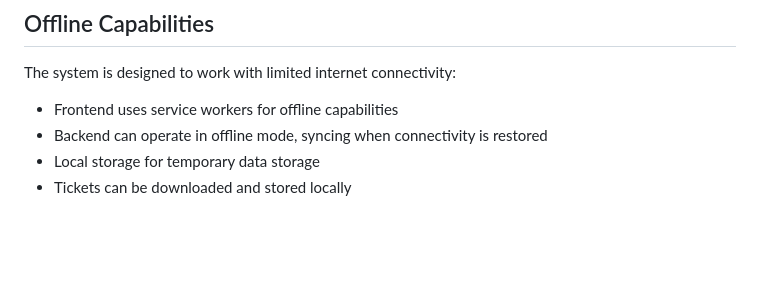
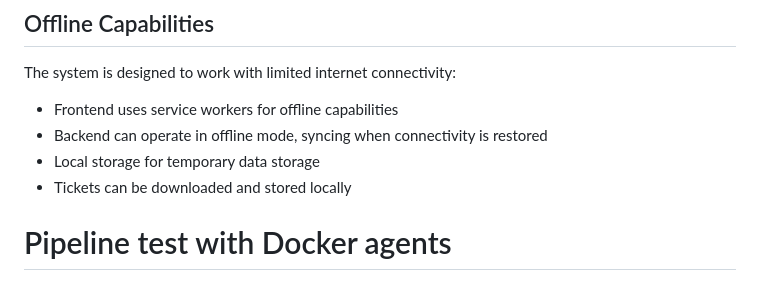
Before and after one commit to sabiut/qr-checkin-system, a Markdown page: README.md, the part around the change. Drawn GitHub-style; blank space fills up the shorter version.

Commit message:
Test pipeline with Docker agents fix

```diff
--- a/README.md
+++ b/README.md
@@ -133,3 +133,4 @@ The system is designed to work with limited internet connectivity:
 - Backend can operate in offline mode, syncing when connectivity is restored
 - Local storage for temporary data storage
 - Tickets can be downloaded and stored locally
+# Pipeline test with Docker agents
```
